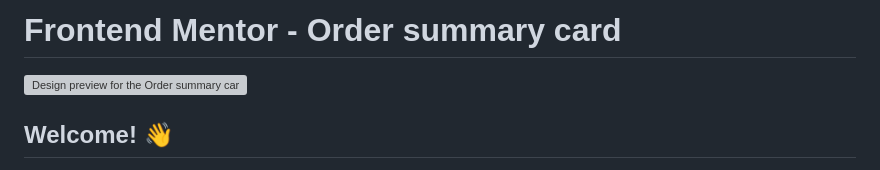
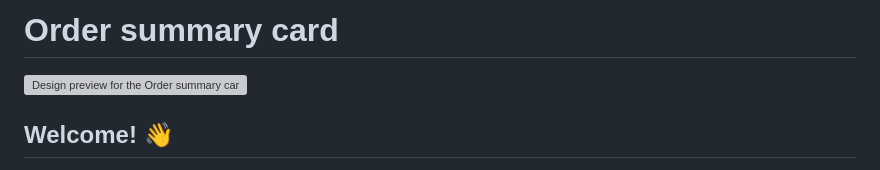
Before and after one commit to palakyadav3/Frontend_Mentor_Challenges, a Markdown page: Order Summary Component/README.md, the part around the change. Drawn GitHub-style; grey boxes are pictures that could not be loaded.

```diff
--- a/Order Summary Component/README.md
+++ b/Order Summary Component/README.md
@@ -1,4 +1,4 @@
-# Frontend Mentor - Order summary card
+# Order summary card
 
 ![Design preview for the Order summary card coding challenge](./design/desktop-preview.jpg)
 
```
